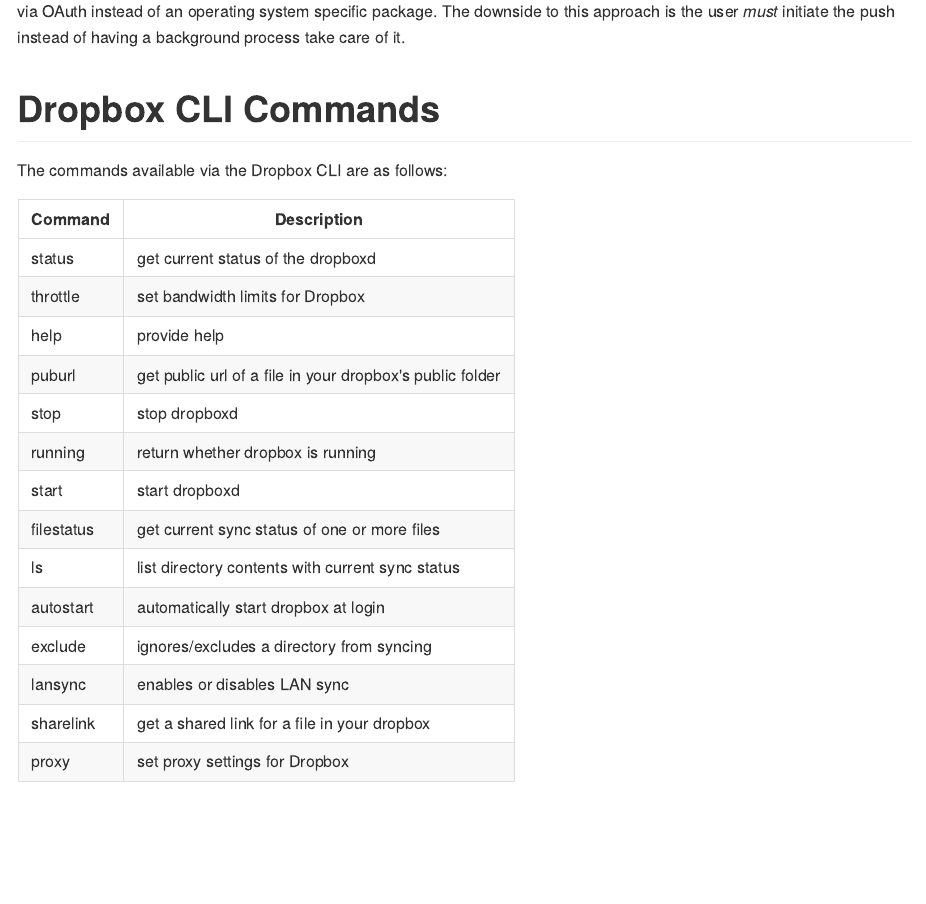
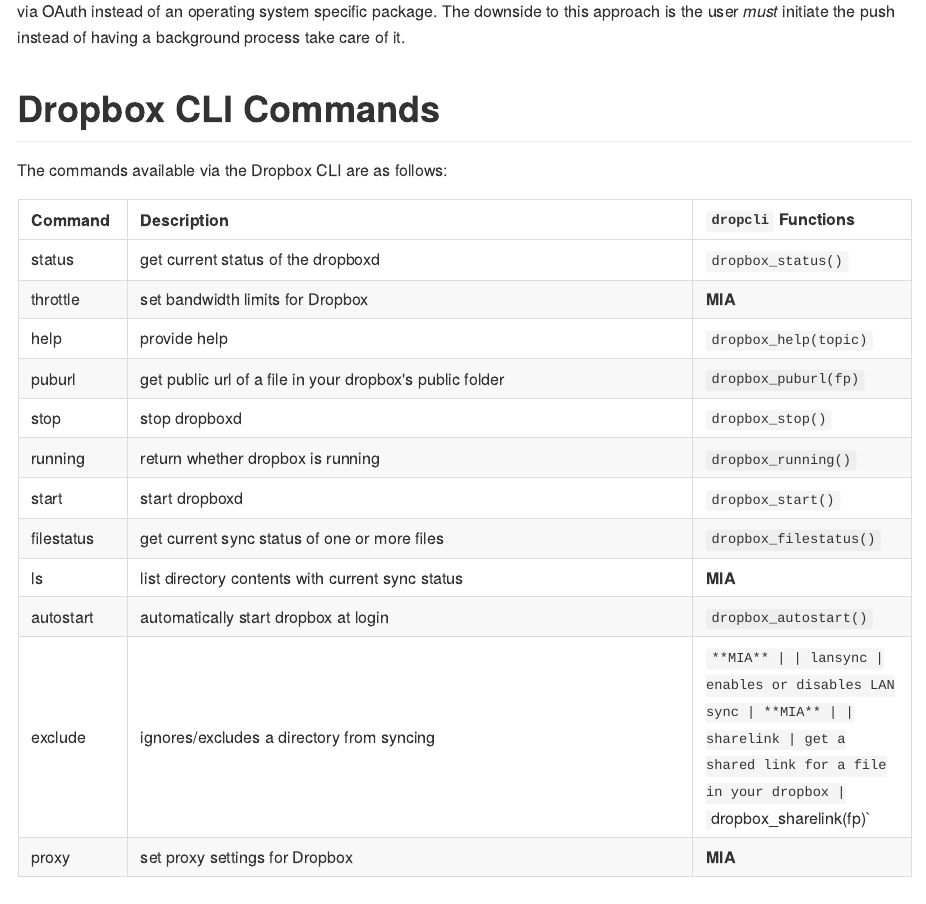
Before and after one commit to coatless-rpkg/dropcli, an R Markdown document (README.Rmd): the page in a window 1100 px wide, from 420 px down. The pictures show the output file README.md that the author committed with the source, drawn offline in the style of GitHub; badge pictures from the web are left out.

Commit message:
dropcli functions added to readme

```diff
--- a/README.Rmd
+++ b/README.Rmd
@@ -39,22 +39,23 @@
 
 The commands available via the Dropbox CLI are as follows:
 
-| Command    | Description                                                  |
-|------------|--------------------------------------------------------------|
-| status     |  get current status of the dropboxd                          |
-| throttle   |  set bandwidth limits for Dropbox                            |
-| help       |  provide help                                                |
-| puburl     |  get public url of a file in your dropbox's public folder    |
-| stop       |  stop dropboxd                                               |
-| running    |  return whether dropbox is running                           |
-| start      |  start dropboxd                                              |
-| filestatus |  get current sync status of one or more files                |
-| ls         |  list directory contents with current sync status            |
-| autostart  |  automatically start dropbox at login                        |
-| exclude    |  ignores/excludes a directory from syncing                   |
-| lansync    |  enables or disables LAN sync                                |
-| sharelink  |  get a shared link for a file in your dropbox                |
-| proxy      |  set proxy settings for Dropbox                              |
+| Command    | Description                                                  | `dropcli` Functions    |
+|------------|--------------------------------------------------------------|------------------------|
+| status     |  get current status of the dropboxd                          | `dropbox_status()`     |
+| throttle   |  set bandwidth limits for Dropbox                            |       **MIA**          |
+| help       |  provide help                                                |`dropbox_help(topic)`   |
+| puburl     |  get public url of a file in your dropbox's public folder    |`dropbox_puburl(fp)`    |
+| stop       |  stop dropboxd                                               |`dropbox_stop()`        |
+| running    |  return whether dropbox is running                           |`dropbox_running()`     |
+| start      |  start dropboxd                                              |`dropbox_start()`       |
+| filestatus |  get current sync status of one or more files                |`dropbox_filestatus()`  |
+| ls         |  list directory contents with current sync status            |      **MIA**           |
+| autostart  |  automatically start dropbox at login                        |`dropbox_autostart()`   |
+| exclude    |  ignores/excludes a directory from syncing                   |`     **MIA**           |
+| lansync    |  enables or disables LAN sync                                |      **MIA**           |
+| sharelink  |  get a shared link for a file in your dropbox                | `dropbox_sharelink(fp)`|
+| proxy      |  set proxy settings for Dropbox                              |      **MIA**           |
+
 
 # Acknowledgement
 
```
Also changed, not shown: README.md.
